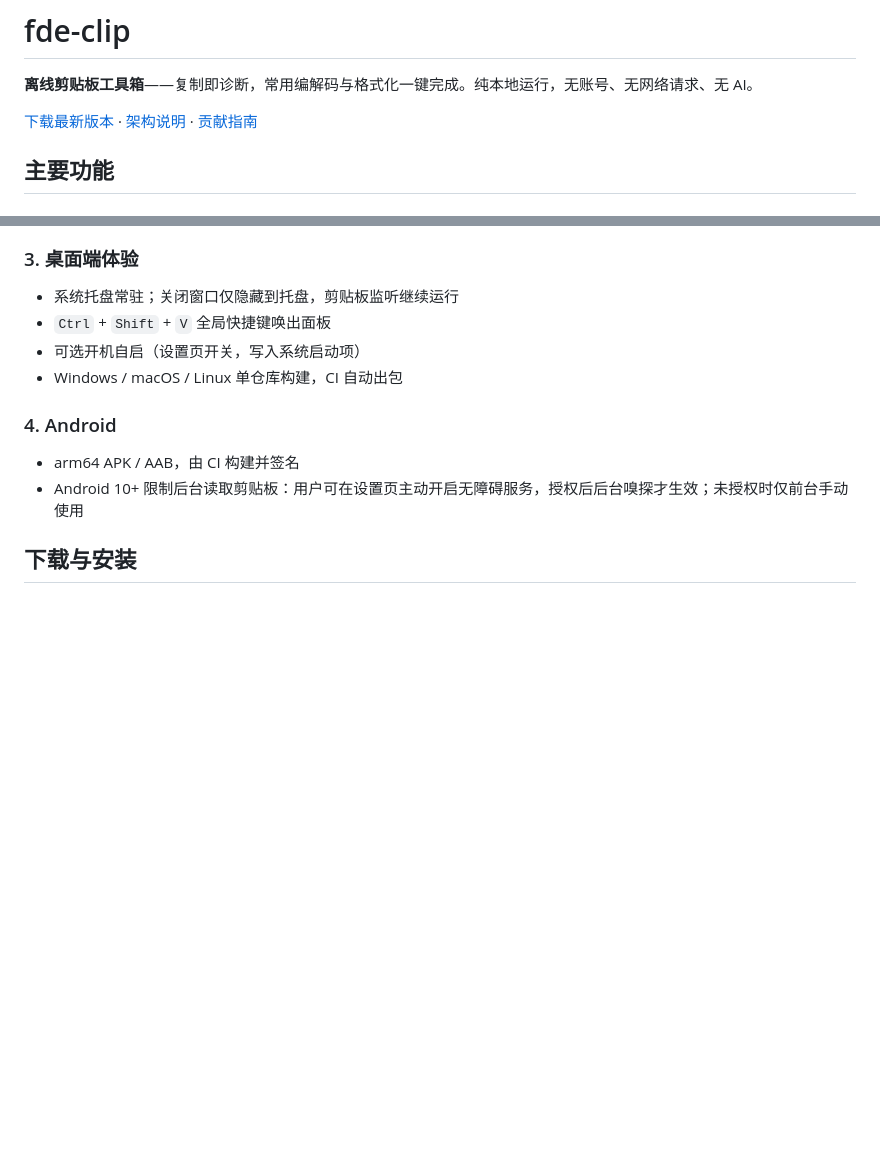
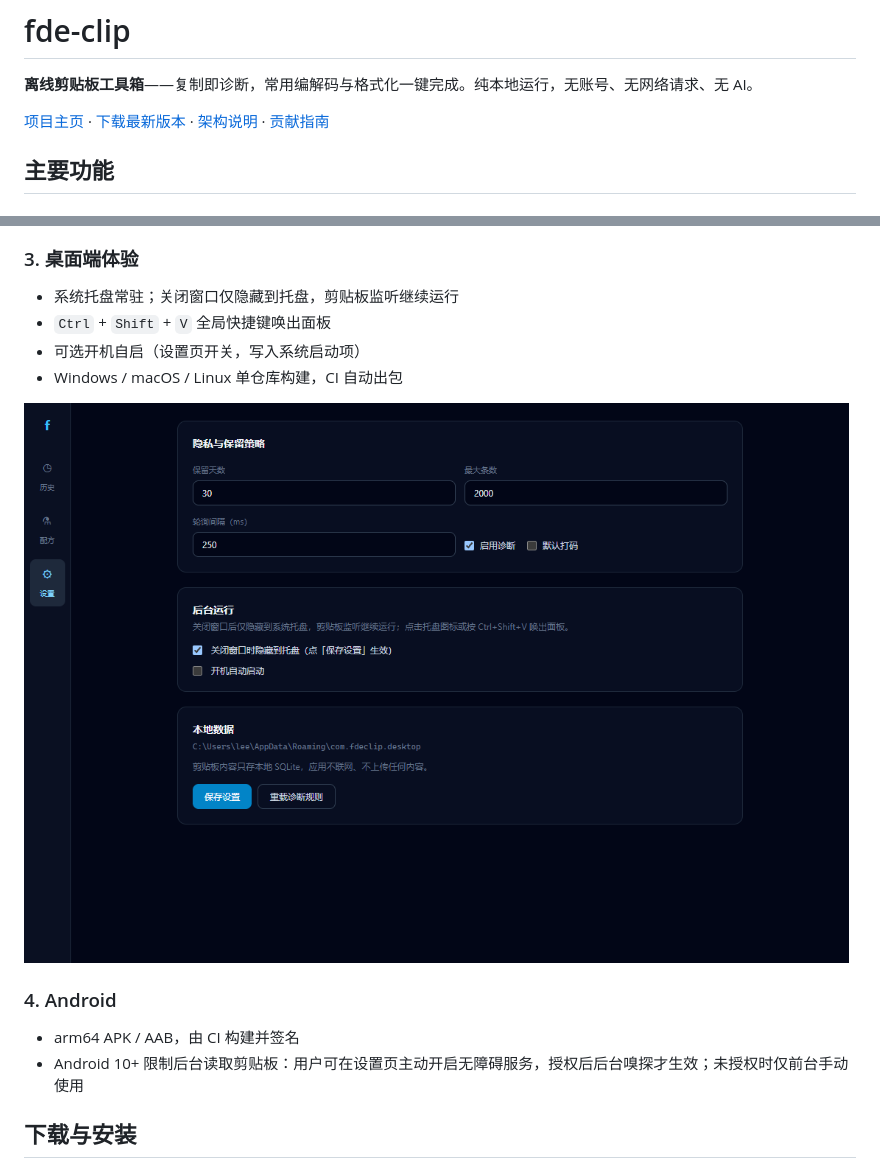
Before and after one commit to ice-a/fde-clip, a Markdown page: README.md, 2 parts joined by grey strips. Rendered like a GitHub page; pictures changed too: docs/images/settings.png (added); blank space fills up the shorter version.

Commit message:
docs: add settings screenshot and project site link

```diff
--- a/README.md
+++ b/README.md
@@ -2,7 +2,7 @@
 
 **离线剪贴板工具箱**——复制即诊断，常用编解码与格式化一键完成。纯本地运行，无账号、无网络请求、无 AI。
 
-[下载最新版本](https://github.com/ice-a/fde-clip/releases/latest) · [架构说明](docs/ARCHITECTURE.md) · [贡献指南](CONTRIBUTING.md)
+[项目主页](https://ice-a.github.io/fde-clip/) · [下载最新版本](https://github.com/ice-a/fde-clip/releases/latest) · [架构说明](docs/ARCHITECTURE.md) · [贡献指南](CONTRIBUTING.md)
 
 ## 主要功能
 
@@ -33,6 +33,8 @@
 - `Ctrl` + `Shift` + `V` 全局快捷键唤出面板
 - 可选开机自启（设置页开关，写入系统启动项）
 - Windows / macOS / Linux 单仓库构建，CI 自动出包
+
+![设置页：保留策略、后台运行与开机自启](docs/images/settings.png)
 
 ### 4. Android
 - arm64 APK / AAB，由 CI 构建并签名
```
